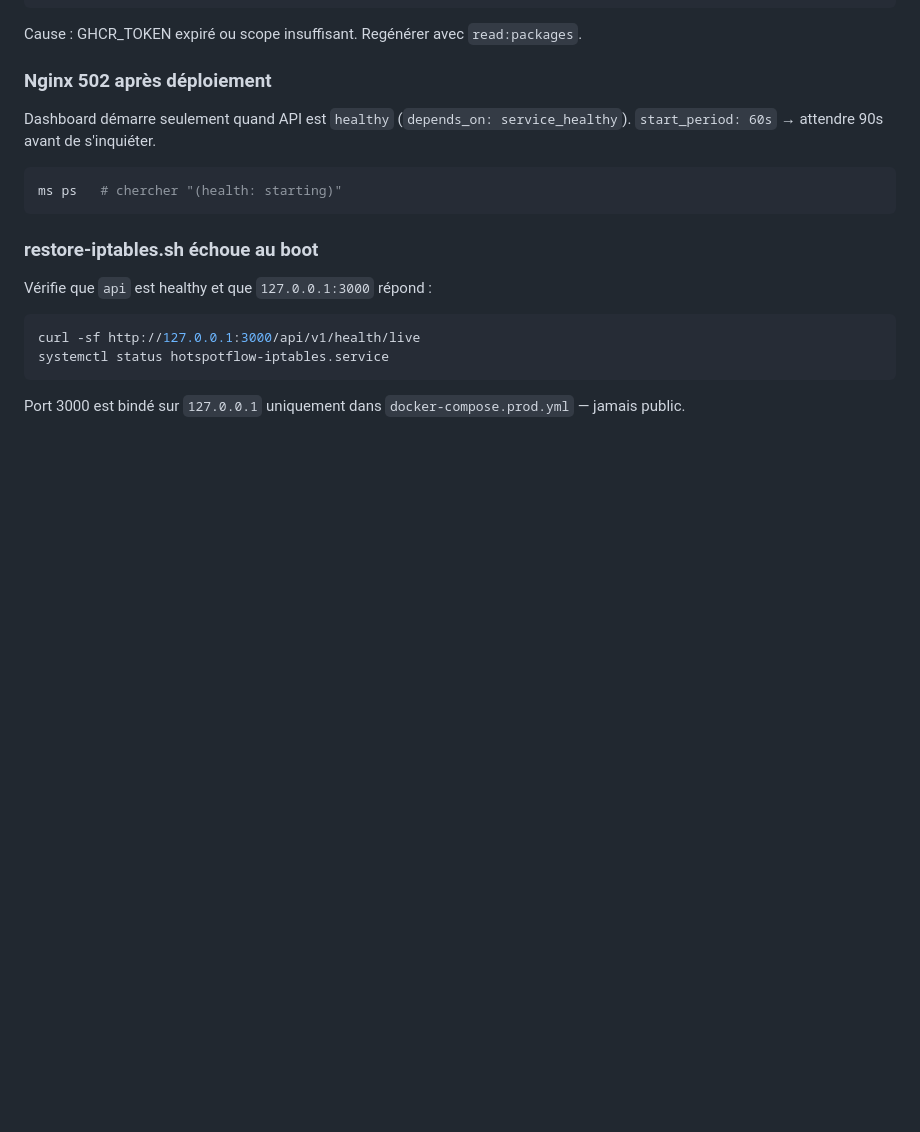
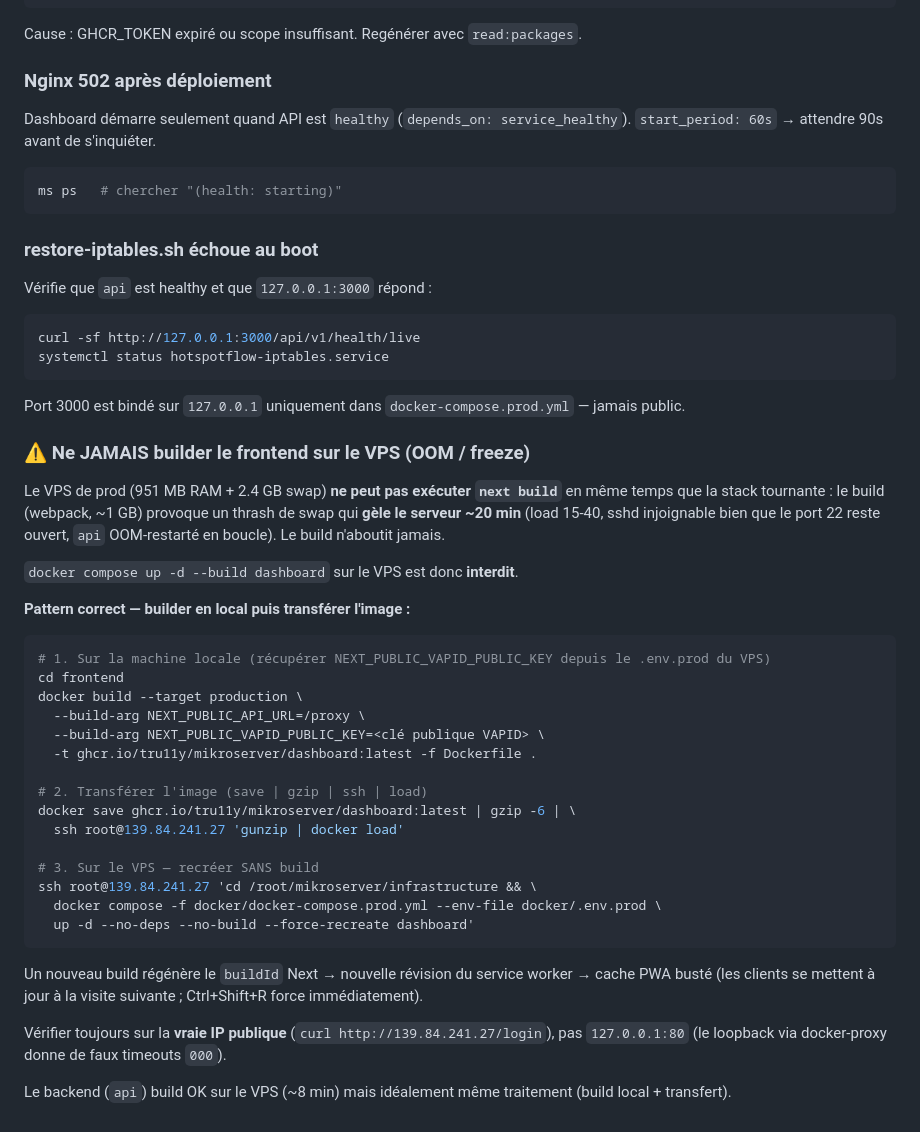
Before and after one commit to tru11y/mikroserver, a Markdown page: docs/DEPLOYMENT.md, the part around the change. Drawn GitHub-style; blank space fills up the shorter version.

Commit message:
docs(deploy): ne jamais builder le frontend sur le VPS 1GB (OOM/freeze) — build local + transfert image

````diff
--- a/docs/DEPLOYMENT.md
+++ b/docs/DEPLOYMENT.md
@@ -364,3 +364,37 @@ curl -sf http://127.0.0.1:3000/api/v1/health/live
 systemctl status hotspotflow-iptables.service
 ```
 Port 3000 est bindé sur `127.0.0.1` uniquement dans `docker-compose.prod.yml` — jamais public.
+
+### ⚠️ Ne JAMAIS builder le frontend sur le VPS (OOM / freeze)
+Le VPS de prod (951 MB RAM + 2.4 GB swap) **ne peut pas exécuter `next build`** en même
+temps que la stack tournante : le build (webpack, ~1 GB) provoque un thrash de swap qui
+**gèle le serveur ~20 min** (load 15-40, sshd injoignable bien que le port 22 reste ouvert,
+`api` OOM-restarté en boucle). Le build n'aboutit jamais.
+
+`docker compose up -d --build dashboard` sur le VPS est donc **interdit**.
+
+**Pattern correct — builder en local puis transférer l'image :**
+```bash
+# 1. Sur la machine locale (récupérer NEXT_PUBLIC_VAPID_PUBLIC_KEY depuis le .env.prod du VPS)
+cd frontend
+docker build --target production \
+  --build-arg NEXT_PUBLIC_API_URL=/proxy \
+  --build-arg NEXT_PUBLIC_VAPID_PUBLIC_KEY=<clé publique VAPID> \
+  -t ghcr.io/tru11y/mikroserver/dashboard:latest -f Dockerfile .
+
+# 2. Transférer l'image (save | gzip | ssh | load)
+docker save ghcr.io/tru11y/mikroserver/dashboard:latest | gzip -6 | \
+  ssh root@139.84.241.27 'gunzip | docker load'
+
+# 3. Sur le VPS — recréer SANS build
+ssh root@139.84.241.27 'cd /root/mikroserver/infrastructure && \
+  docker compose -f docker/docker-compose.prod.yml --env-file docker/.env.prod \
+  up -d --no-deps --no-build --force-recreate dashboard'
+```
+Un nouveau build régénère le `buildId` Next → nouvelle révision du service worker → cache PWA
+busté (les clients se mettent à jour à la visite suivante ; Ctrl+Shift+R force immédiatement).
+
+Vérifier toujours sur la **vraie IP publique** (`curl http://139.84.241.27/login`), pas
+`127.0.0.1:80` (le loopback via docker-proxy donne de faux timeouts `000`).
+
+Le backend (`api`) build OK sur le VPS (~8 min) mais idéalement même traitement (build local + transfert).
````
